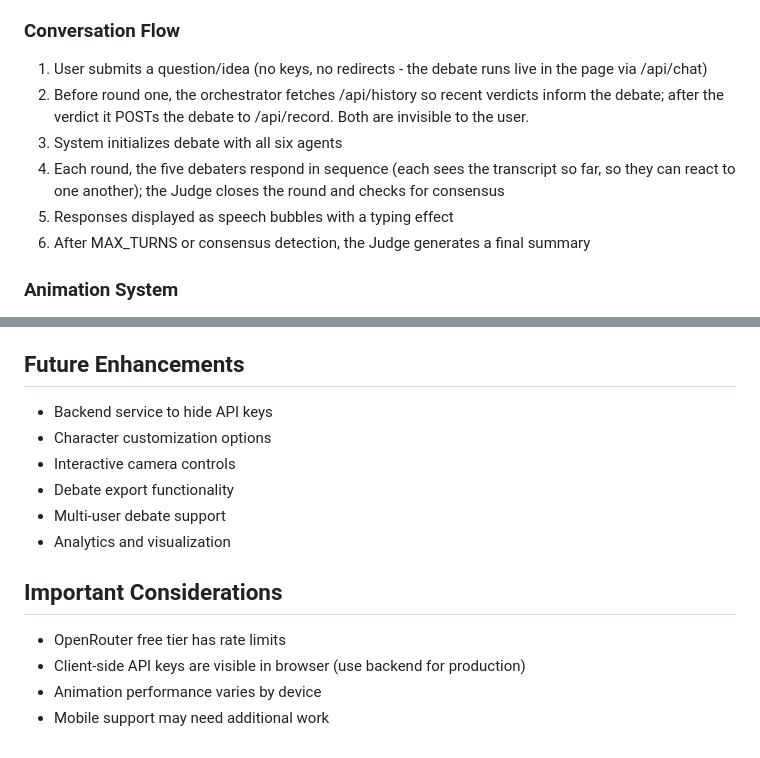
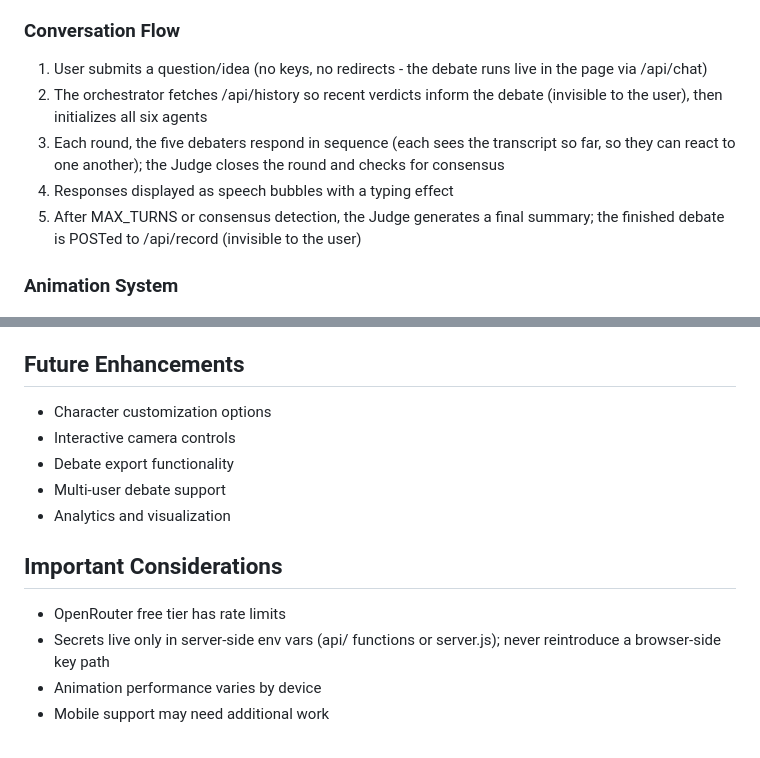
Before and after one commit to nihilisticiconoclast/socratic-approach, a Markdown page: Claude.md, 2 parts joined by grey strips. GitHub-like rendering.

Commit message:
Tidy Claude.md: fix flow numbering, drop notes made stale by the server API
Co-Authored-By: Claude Fable 5 <noreply@anthropic.com>
Claude-Session: https://claude.ai/code/session_019VDkesyp8sssW12uoJy4aJ

```diff
--- a/Claude.md
+++ b/Claude.md
@@ -51,11 +51,10 @@ Each agent has a carefully crafted system prompt to maintain its role:
 
 ### Conversation Flow
 1. User submits a question/idea (no keys, no redirects - the debate runs live in the page via /api/chat)
-0. Before round one, the orchestrator fetches /api/history so recent verdicts inform the debate; after the verdict it POSTs the debate to /api/record. Both are invisible to the user.
-2. System initializes debate with all six agents
+2. The orchestrator fetches /api/history so recent verdicts inform the debate (invisible to the user), then initializes all six agents
 3. Each round, the five debaters respond in sequence (each sees the transcript so far, so they can react to one another); the Judge closes the round and checks for consensus
 4. Responses displayed as speech bubbles with a typing effect
-5. After MAX_TURNS or consensus detection, the Judge generates a final summary
+5. After MAX_TURNS or consensus detection, the Judge generates a final summary; the finished debate is POSTed to /api/record (invisible to the user)
 
 ### Animation System
 - State-based animation (idle, speaking, listening): breathing, blinking, nods, mouth frames, hand gestures
@@ -92,7 +91,6 @@ Each agent has a carefully crafted system prompt to maintain its role:
 - Validate API key handling
 
 ## Future Enhancements
-- Backend service to hide API keys
 - Character customization options
 - Interactive camera controls
 - Debate export functionality
@@ -101,6 +99,6 @@ Each agent has a carefully crafted system prompt to maintain its role:
 
 ## Important Considerations
 - OpenRouter free tier has rate limits
-- Client-side API keys are visible in browser (use backend for production)
+- Secrets live only in server-side env vars (api/ functions or server.js); never reintroduce a browser-side key path
 - Animation performance varies by device
 - Mobile support may need additional work
```
